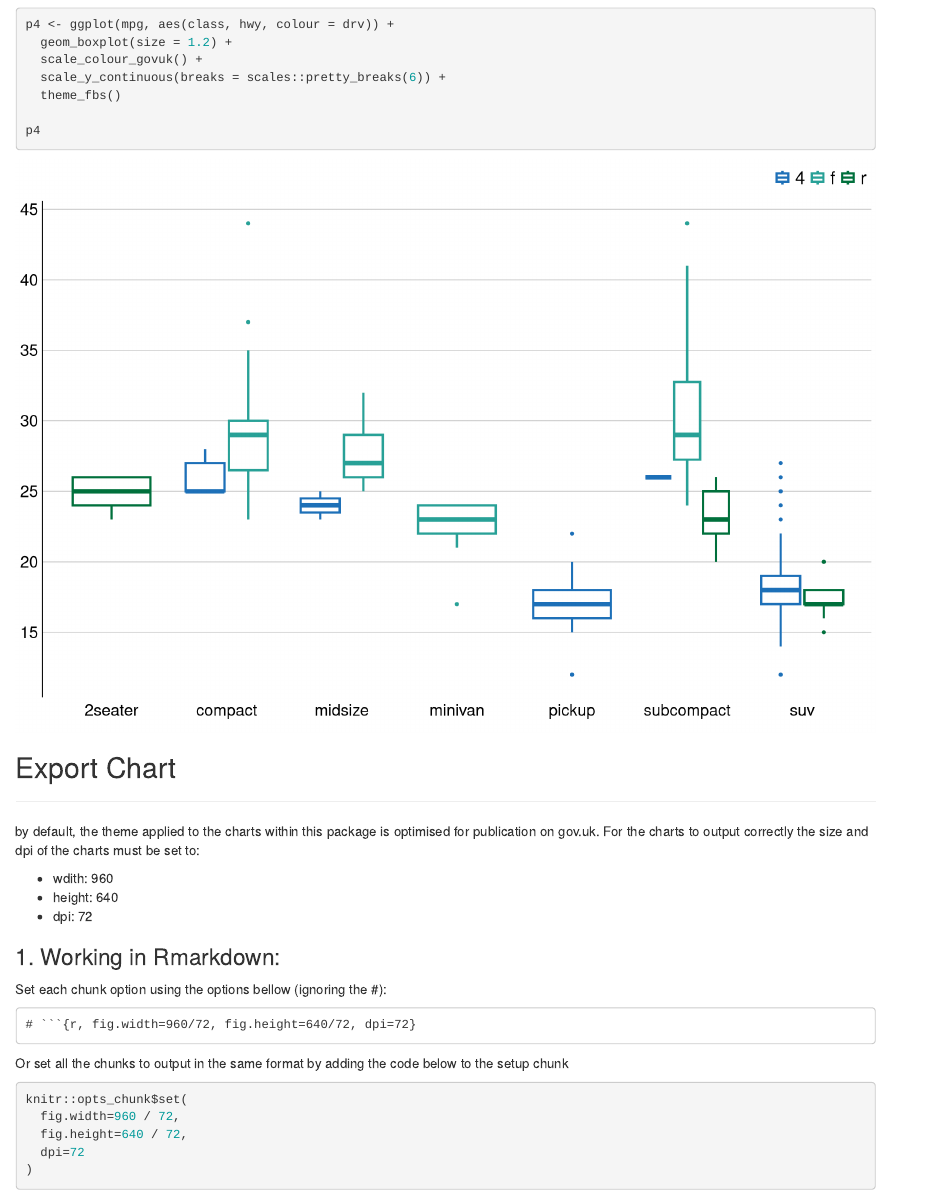
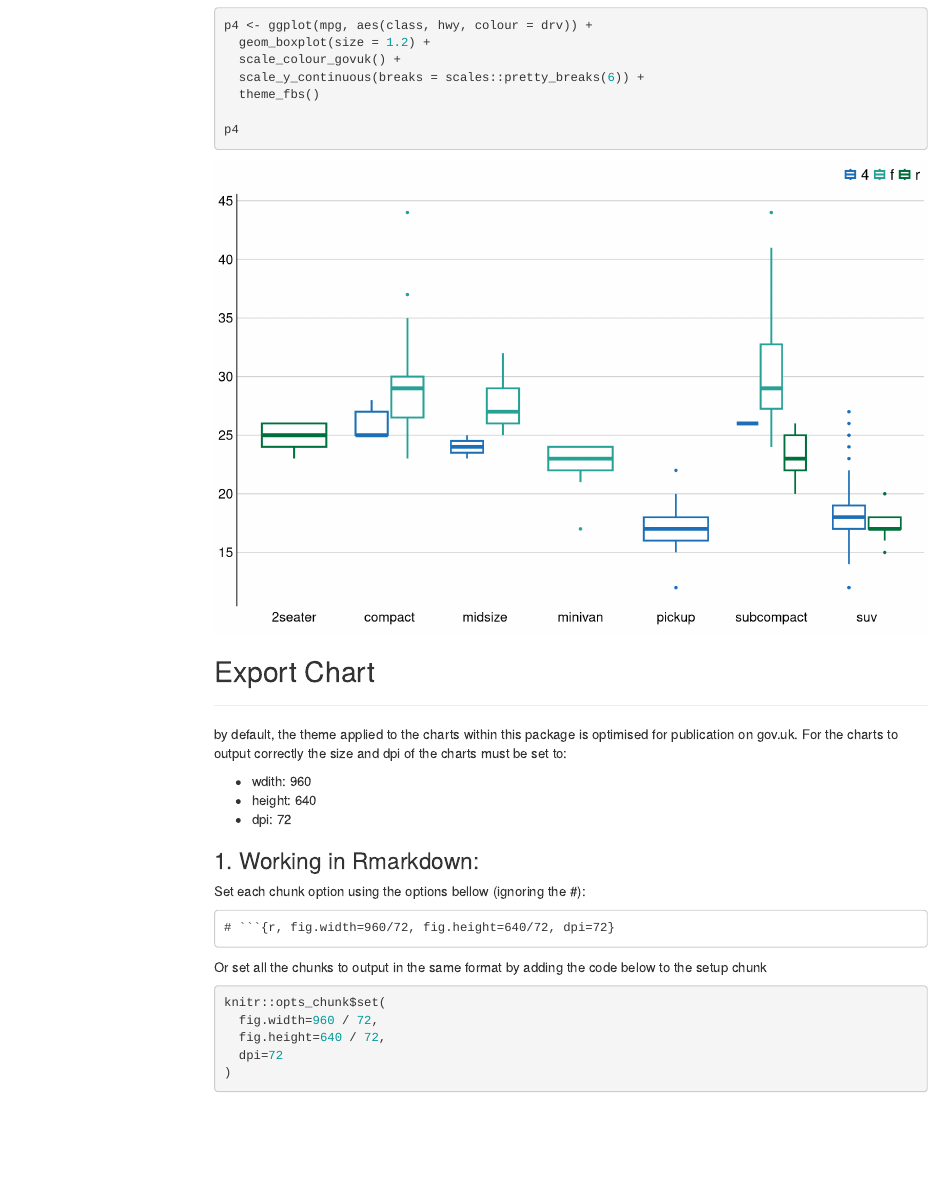
Before and after one commit to Defra-Data-Science-Centre-of-Excellence/ggfbs, an R Markdown document (README.Rmd): the page in a window 1100 px wide, from 3060 px down before the commit and from 3100 px down after it, so that both start at the same text. Rendered offline with R 4.5, knitr and Pandoc, with nearby package versions; some code elsewhere in the file could not run offline; menus at the side of the page are left out.

Commit message:
enabled TOC in README.Rmd

````diff
--- a/README.Rmd
+++ b/README.Rmd
@@ -1,6 +1,11 @@
 ---
 title: "ggfbs"
-output: html_document
+output:
+  html_document:
+    toc: true
+    toc_float:
+      collapsed: false
+      smooth_scroll: false
 ---
 <hr>
 ```{R setup, include=FALSE}
````
